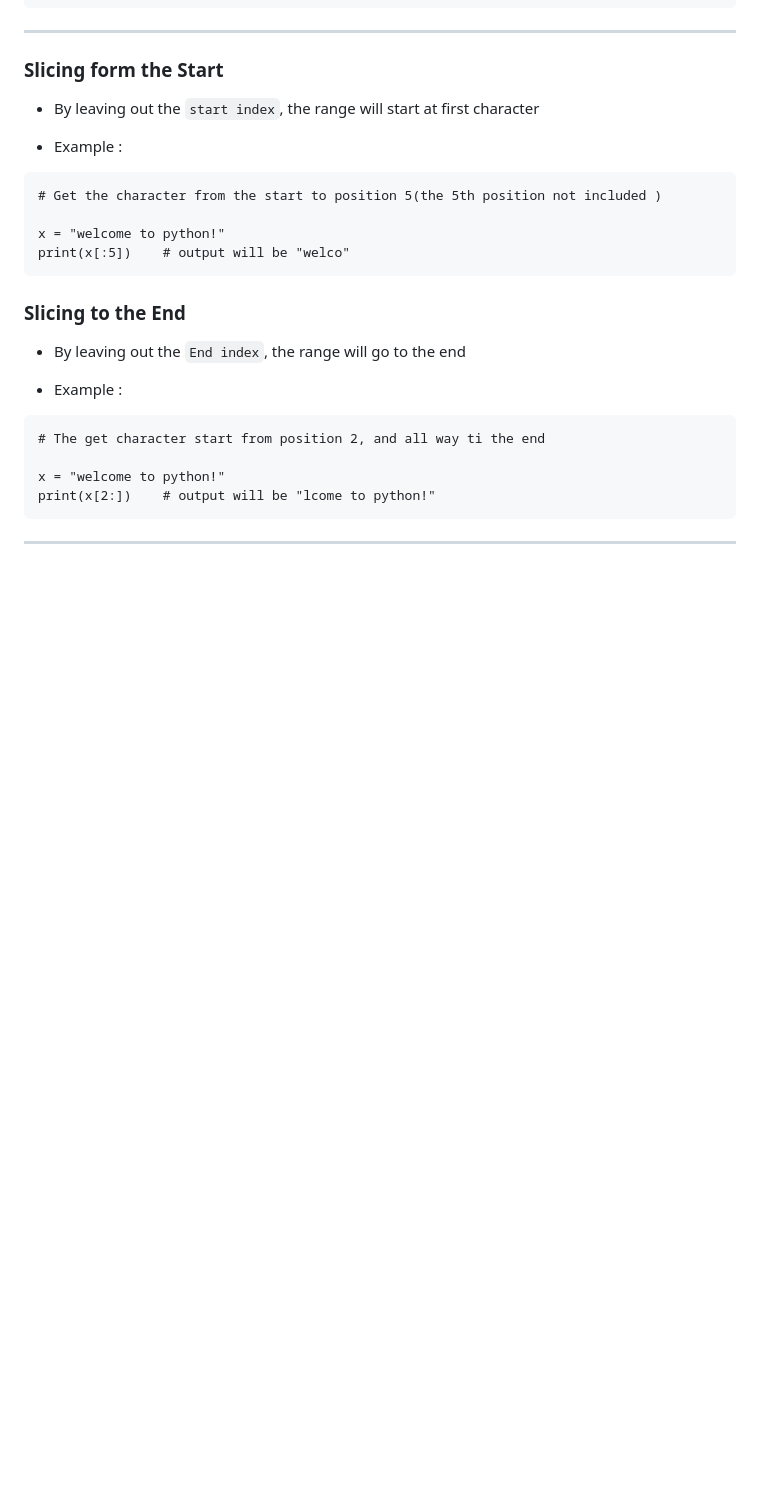
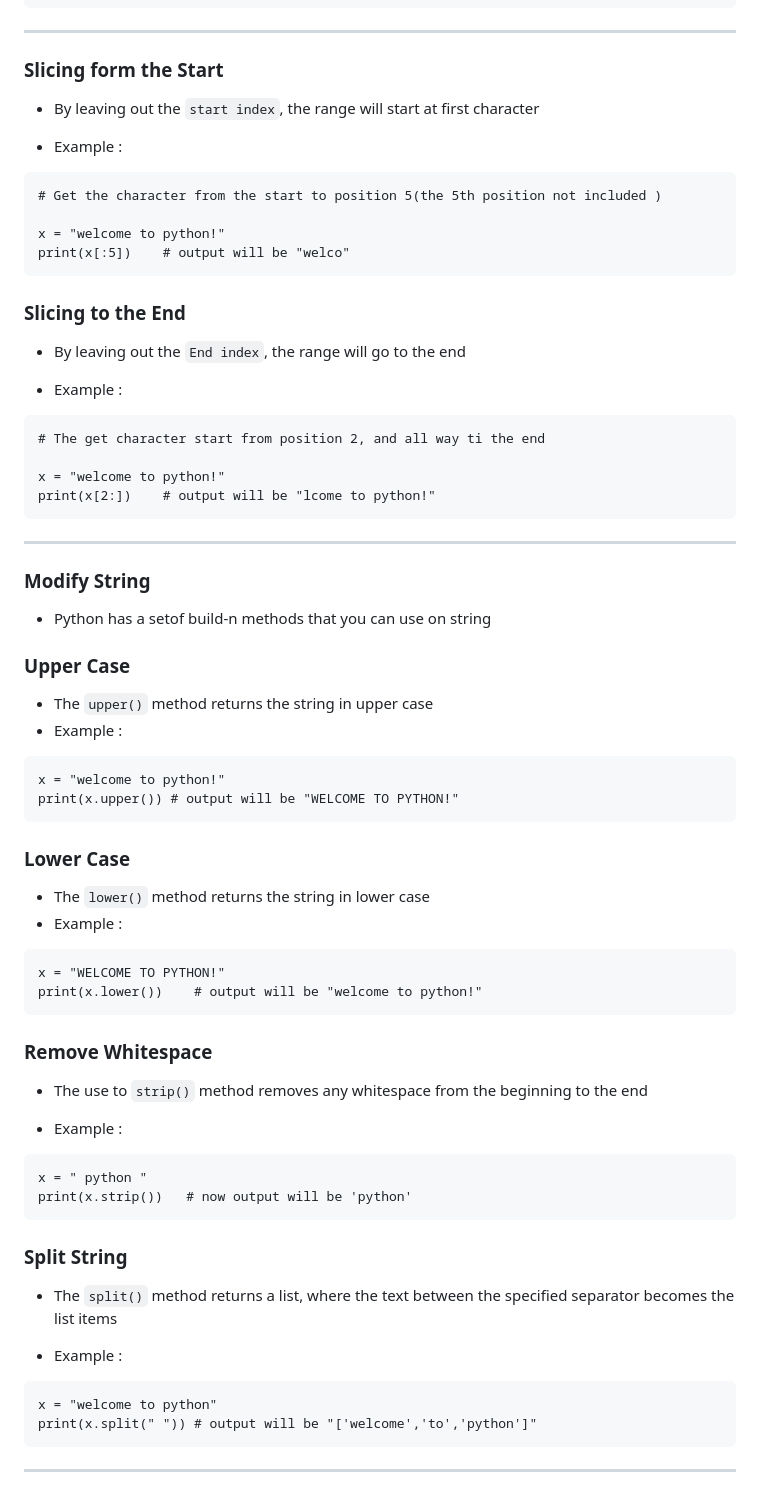
Before and after one commit to jeyachandran17/documents, a Markdown page: python_document/python.md, the part around the change. Rendered like a GitHub page; blank space fills up the shorter version.

Commit message:
modified string

````diff
--- a/python_document/python.md
+++ b/python_document/python.md
@@ -307,3 +307,44 @@ x = "welcome to python!"
 print(x[2:])    # output will be "lcome to python!"
 ```
 <hr>
+
+### Modify String
+
+- Python has a setof build-n methods that you can use on string
+
+### Upper Case
+
+- The `upper()` method returns the string in upper case
+- Example :
+```
+x = "welcome to python!"
+print(x.upper()) # output will be "WELCOME TO PYTHON!"
+```
+### Lower Case
+
+- The `lower()` method returns the string in lower case
+- Example :
+```
+x = "WELCOME TO PYTHON!"
+print(x.lower())    # output will be "welcome to python!"
+```
+
+### Remove Whitespace
+
+- The use to `strip()` method removes any whitespace from the beginning to the end
+
+- Example :
+```
+x = " python "
+print(x.strip())   # now output will be 'python'
+```
+
+### Split String
+- The `split()` method returns a list, where the text between the specified separator becomes the list items
+
+- Example :
+```
+x = "welcome to python"
+print(x.split(" ")) # output will be "['welcome','to','python']"
+```
+<hr>
````
